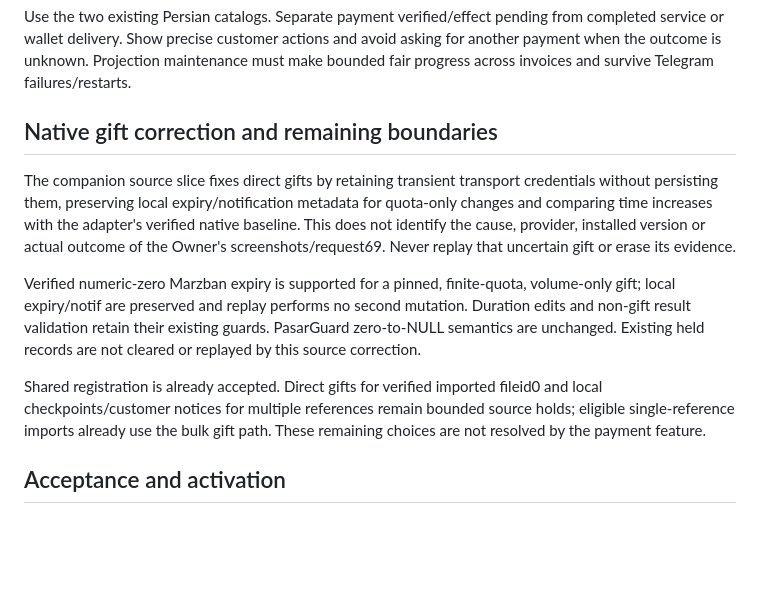
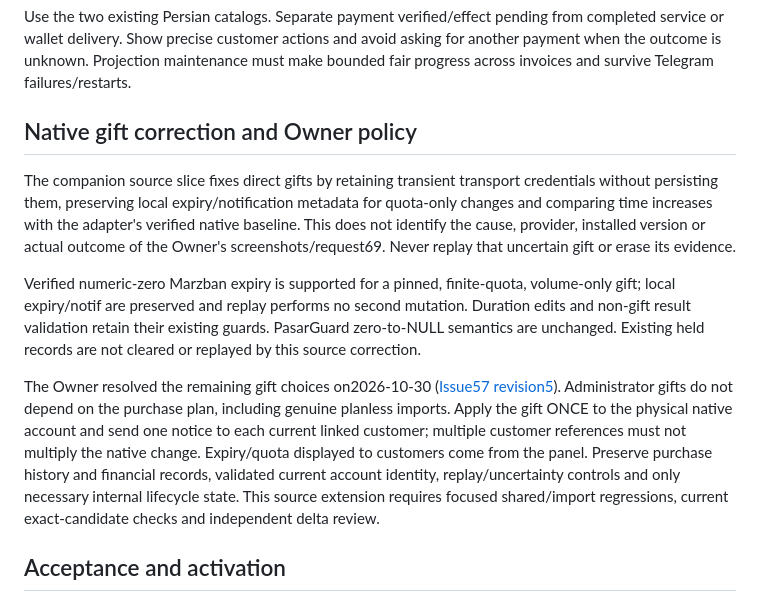
Before and after one commit to ach1992/bot-refactor, a Markdown page: docs/post-v9/API-PAYMENT-EVIDENCE.md, the part around the change. GitHub-like rendering; blank space fills up the shorter version.

```diff
--- a/docs/post-v9/API-PAYMENT-EVIDENCE.md
+++ b/docs/post-v9/API-PAYMENT-EVIDENCE.md
@@ -64,13 +64,13 @@ A temporarily unreadable staff authority record leaves its projection unacknowle
 
 Use the two existing Persian catalogs. Separate payment verified/effect pending from completed service or wallet delivery. Show precise customer actions and avoid asking for another payment when the outcome is unknown. Projection maintenance must make bounded fair progress across invoices and survive Telegram failures/restarts.
 
-## Native gift correction and remaining boundaries
+## Native gift correction and Owner policy
 
 The companion source slice fixes direct gifts by retaining transient transport credentials without persisting them, preserving local expiry/notification metadata for quota-only changes and comparing time increases with the adapter's verified native baseline. This does not identify the cause, provider, installed version or actual outcome of the Owner's screenshots/request69. Never replay that uncertain gift or erase its evidence.
 
 Verified numeric-zero Marzban expiry is supported for a pinned, finite-quota, volume-only gift; local expiry/notif are preserved and replay performs no second mutation. Duration edits and non-gift result validation retain their existing guards. PasarGuard zero-to-NULL semantics are unchanged. Existing held records are not cleared or replayed by this source correction.
 
-Shared registration is already accepted. Direct gifts for verified imported fileid0 and local checkpoints/customer notices for multiple references remain bounded source holds; eligible single-reference imports already use the bulk gift path. These remaining choices are not resolved by the payment feature.
+The Owner resolved the remaining gift choices on2026-10-30 ([Issue57 revision5](https://github.com/ach1992/bot-refactor/issues/57#issuecomment-6521175942)). Administrator gifts do not depend on the purchase plan, including genuine planless imports. Apply the gift ONCE to the physical native account and send one notice to each current linked customer; multiple customer references must not multiply the native change. Expiry/quota displayed to customers come from the panel. Preserve purchase history and financial records, validated current account identity, replay/uncertainty controls and only necessary internal lifecycle state. This source extension requires focused shared/import regressions, current exact-candidate checks and independent delta review.
 
 ## Acceptance and activation
 
```
Also changed, not shown: AGENTS.md (+2 -0 lines), docs/post-v9/NEXT-RELEASE.md (+1 -1 lines).
